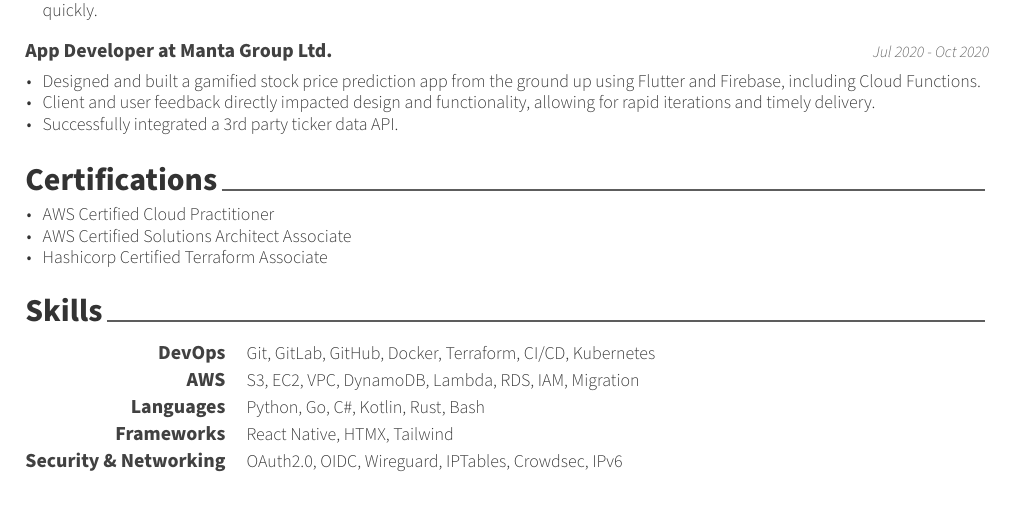
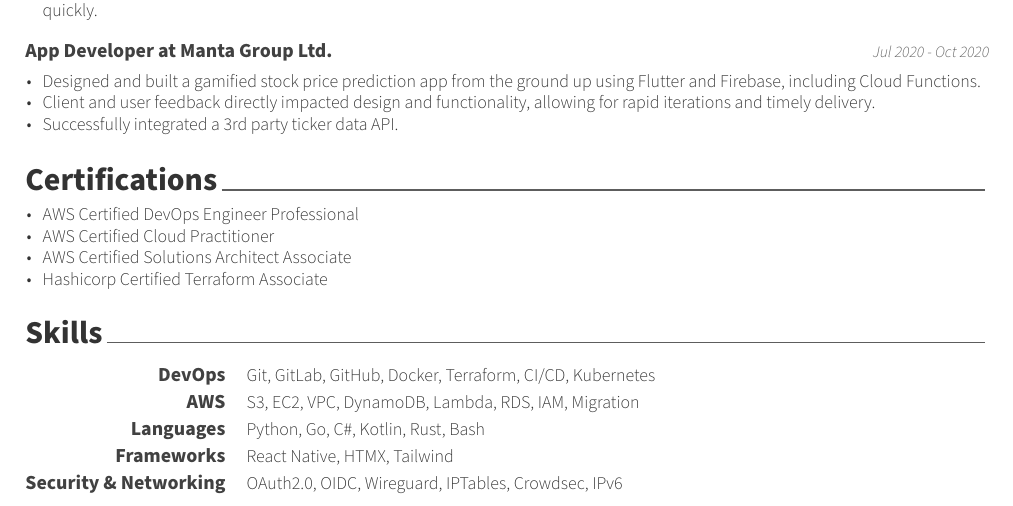
Before and after one commit to keval6b/cv, a LaTeX CV (keval-kapdee-cv.tex): part of page 1 of 2, cut so that both start at the same text. Compiled offline with XeLaTeX.

Commit message:
Add DevOps pro

```diff
--- a/keval-kapdee-cv.tex
+++ b/keval-kapdee-cv.tex
@@ -80,6 +80,7 @@
     \cvsection{Certifications}\label{certs}
 
     \begin{cvitems}
+        \item AWS Certified DevOps Engineer Professional
         \item AWS Certified Cloud Practitioner
         \item AWS Certified Solutions Architect Associate
         \item Hashicorp Certified Terraform Associate
```
